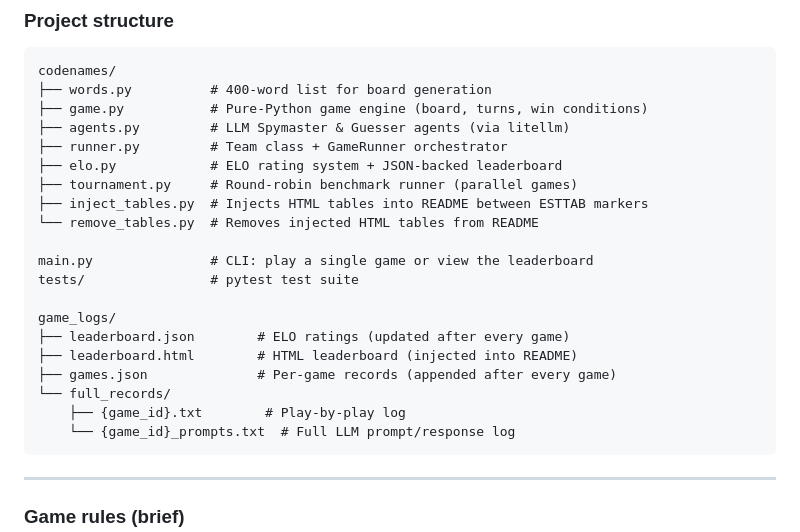
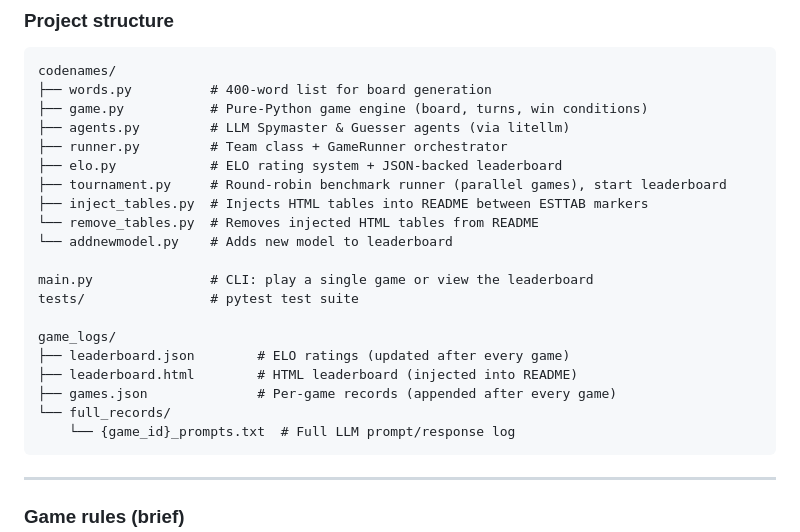
Before and after one commit to donbowen/CodenamesAgent, a Markdown page: README.md, the part around the change. GitHub-like rendering.

````diff
--- a/README.md
+++ b/README.md
@@ -99,9 +99,10 @@ codenames/
 ├── agents.py         # LLM Spymaster & Guesser agents (via litellm)
 ├── runner.py         # Team class + GameRunner orchestrator
 ├── elo.py            # ELO rating system + JSON-backed leaderboard
-├── tournament.py     # Round-robin benchmark runner (parallel games)
+├── tournament.py     # Round-robin benchmark runner (parallel games), start leaderboard
 ├── inject_tables.py  # Injects HTML tables into README between ESTTAB markers
 └── remove_tables.py  # Removes injected HTML tables from README
+└── addnewmodel.py    # Adds new model to leaderboard
 
 main.py               # CLI: play a single game or view the leaderboard
 tests/                # pytest test suite
@@ -111,7 +112,6 @@ game_logs/
 ├── leaderboard.html        # HTML leaderboard (injected into README)
 ├── games.json              # Per-game records (appended after every game)
 └── full_records/
-    ├── {game_id}.txt        # Play-by-play log
     └── {game_id}_prompts.txt  # Full LLM prompt/response log
 ```
 
````
